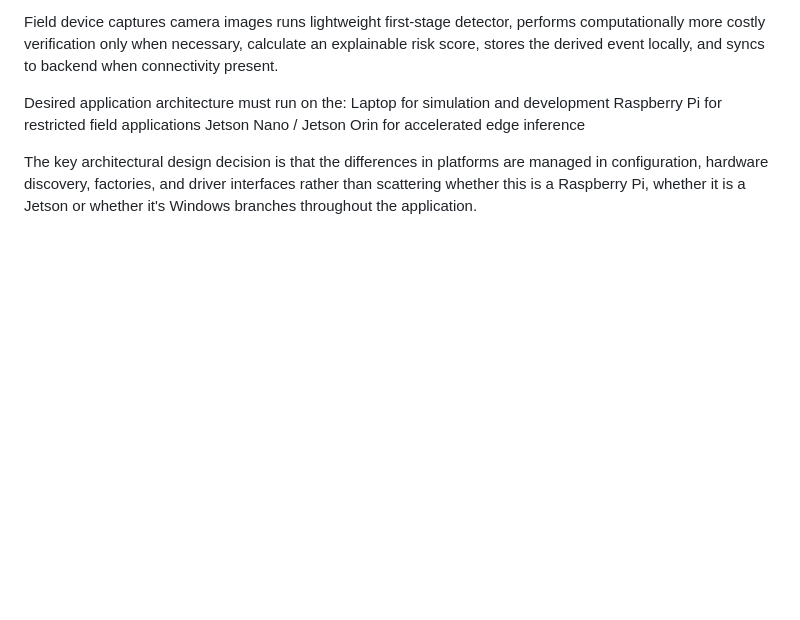
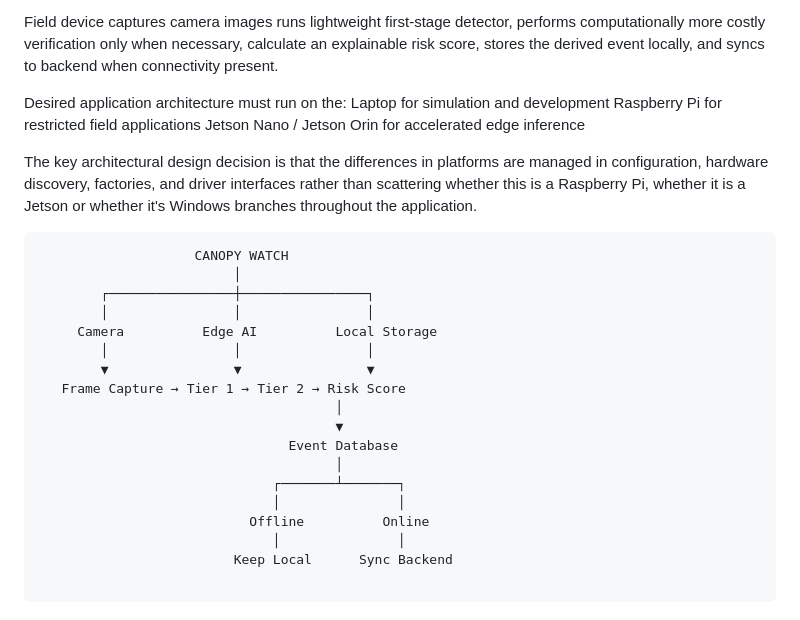
Before and after one commit to faizdevx/CANOPY_WATCHER, a Markdown page: README.md, the part around the change. GitHub-like rendering; blank space fills up the shorter version.

````diff
--- a/README.md
+++ b/README.md
@@ -55,3 +55,25 @@ Field device captures camera images runs lightweight first-stage detector, perfo
 Desired application architecture must run on the: Laptop for simulation and development Raspberry Pi for restricted field applications Jetson Nano / Jetson Orin for accelerated edge inference
 
 The key architectural design decision is that the differences in platforms are managed in configuration, hardware discovery, factories, and driver interfaces rather than scattering whether this is a Raspberry Pi, whether it is a Jetson or whether it's Windows branches throughout the application.
+
+
+```
+                    CANOPY WATCH
+                         │
+        ┌────────────────┼────────────────┐
+        │                │                │
+     Camera          Edge AI          Local Storage
+        │                │                │
+        ▼                ▼                ▼
+   Frame Capture → Tier 1 → Tier 2 → Risk Score
+                                      │
+                                      ▼
+                                Event Database
+                                      │
+                              ┌───────┴───────┐
+                              │               │
+                           Offline          Online
+                              │               │
+                         Keep Local      Sync Backend
+
+```
````
